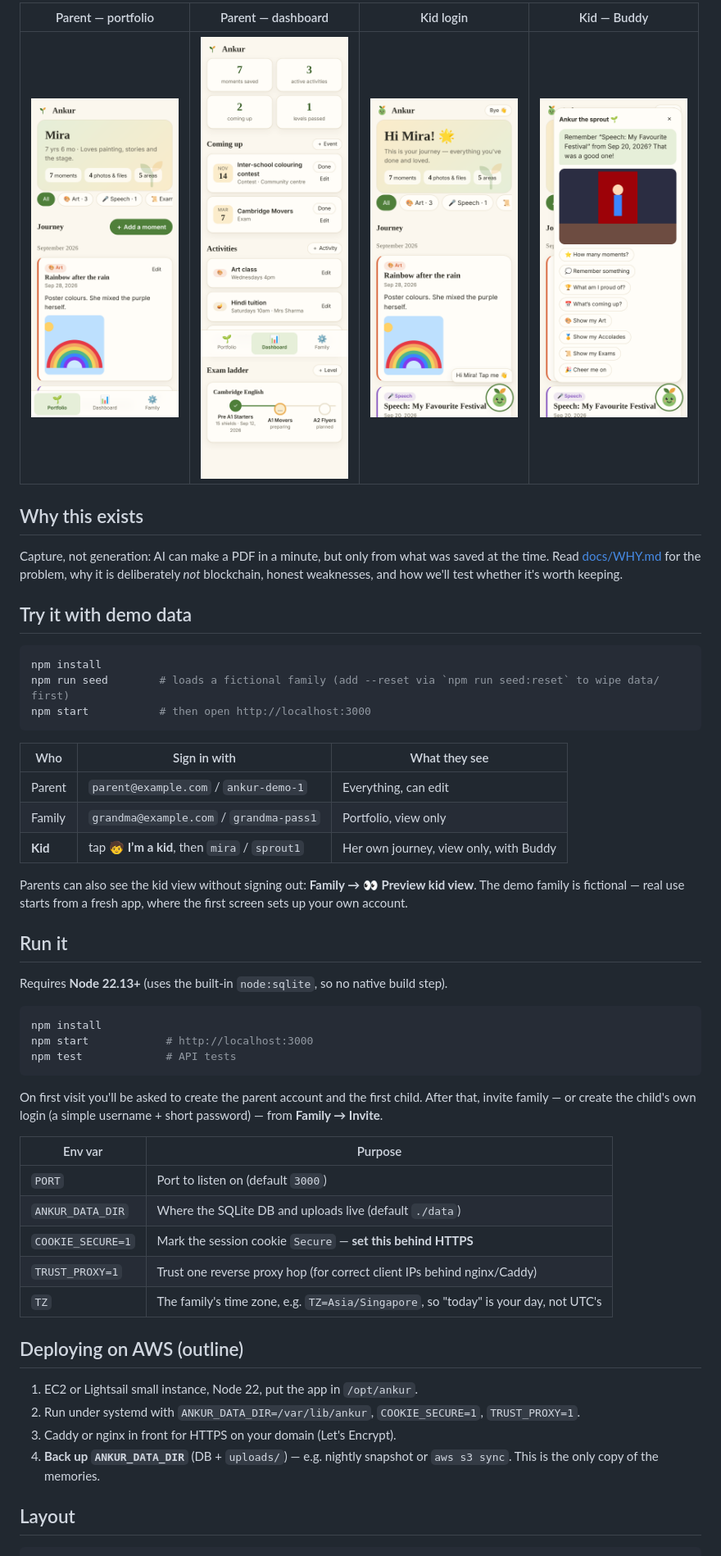
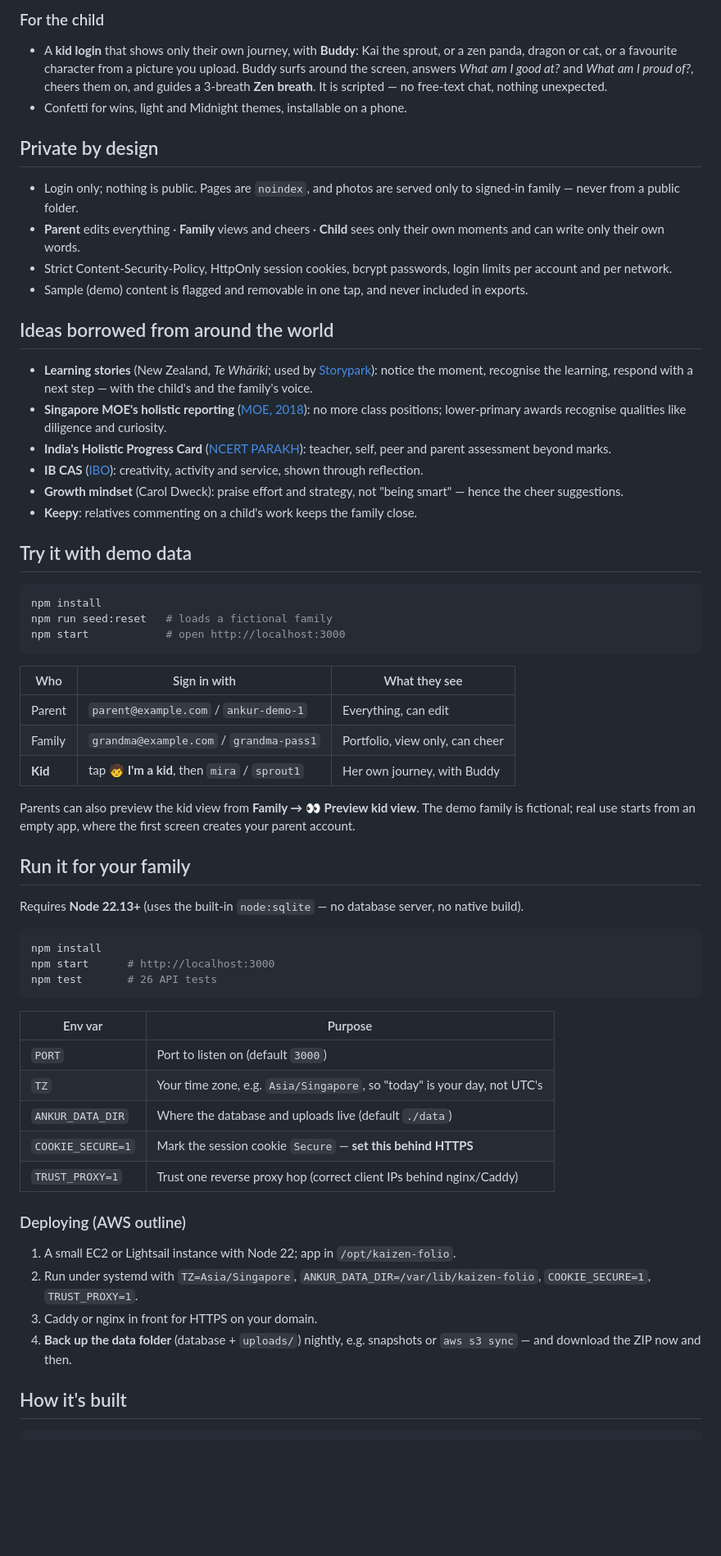
Before and after one commit to VenthanGowthamS/ankur, a Markdown page: README.md, the part around one of its changes. Shown at 82% size. Rendered like a GitHub page; blank space fills up the shorter version.

````diff
--- a/README.md
+++ b/README.md
@@ -47,56 +41,65 @@ A private growth portfolio, **extra-curricular tracker** and parent dashboard fo
 
-| Parent — portfolio | Parent — dashboard | Kid login | Kid — Buddy |
-| --- | --- | --- | --- |
-| <img src="docs/screenshots/parent-portfolio.png" width="180"> | <img src="docs/screenshots/parent-dashboard.png" width="180"> | <img src="docs/screenshots/kid-home.png" width="180"> | <img src="docs/screenshots/kid-buddy.png" width="180"> |
+### For the child
+- A **kid login** that shows only their own journey, with **Buddy**: Kai the sprout, or a zen panda, dragon or cat, or a favourite character from a picture you upload. Buddy surfs around the screen, answers *What am I good at?* and *What am I proud of?*, cheers them on, and guides a 3-breath **Zen breath**. It is scripted — no free-text chat, nothing unexpected.
+- Confetti for wins, light and Midnight themes, installable on a phone.
 
-## Why this exists
+## Private by design
 
-Capture, not generation: AI can make a PDF in a minute, but only from what was saved at the time. Read [docs/WHY.md](docs/WHY.md) for the problem, why it is deliberately *not* blockchain, honest weaknesses, and how we'll test whether it's worth keeping.
+- Login only; nothing is public. Pages are `noindex`, and photos are served only to signed-in family — never from a public folder.
+- **Parent** edits everything · **Family** views and cheers · **Child** sees only their own moments and can write only their own words.
+- Strict Content-Security-Policy, HttpOnly session cookies, bcrypt passwords, login limits per account and per network.
+- Sample (demo) content is flagged and removable in one tap, and never included in exports.
+
+## Ideas borrowed from around the world
+
+- **Learning stories** (New Zealand, *Te Whāriki*; used by [Storypark](https://help.storypark.com/en/articles/1630106-creating-rich-assessment/)): notice the moment, recognise the learning, respond with a next step — with the child's and the family's voice.
+- **Singapore MOE's holistic reporting** ([MOE, 2018](https://moe.gov.sg/news/press-releases/20180928-learn-for-life-preparing-our-students-to-excel-beyond-exam-results)): no more class positions; lower-primary awards recognise qualities like diligence and curiosity.
+- **India's Holistic Progress Card** ([NCERT PARAKH](https://parakh.ncert.gov.in/hpc)): teacher, self, peer and parent assessment beyond marks.
+- **IB CAS** ([IBO](https://ibo.org/programmes/diploma-programme/curriculum/creativity-activity-and-service/)): creativity, activity and service, shown through reflection.
+- **Growth mindset** (Carol Dweck): praise effort and strategy, not "being smart" — hence the cheer suggestions.
+- **Keepy**: relatives commenting on a child's work keeps the family close.
 
 ## Try it with demo data
 
 ```bash
 npm install
-npm run seed        # loads a fictional family (add --reset via `npm run seed:reset` to wipe data/ first)
-npm start           # then open http://localhost:3000
+npm run seed:reset   # loads a fictional family
+npm start            # open http://localhost:3000
 ```
 
 | Who | Sign in with | What they see |
 | --- | --- | --- |
 | Parent | `parent@example.com` / `ankur-demo-1` | Everything, can edit |
-| Family | `grandma@example.com` / `grandma-pass1` | Portfolio, view only |
-| **Kid** | tap **🧒 I’m a kid**, then `mira` / `sprout1` | Her own journey, view only, with Buddy |
+| Family | `grandma@example.com` / `grandma-pass1` | Portfolio, view only, can cheer |
+| **Kid** | tap **🧒 I'm a kid**, then `mira` / `sprout1` | Her own journey, with Buddy |
 
-Parents can also see the kid view without signing out: **Family → 👀 Preview kid view**.
-The demo family is fictional — real use starts from a fresh app, where the first screen sets up your own account.
+Parents can also preview the kid view from **Family → 👀 Preview kid view**. The demo family is fictional; real use starts from an empty app, where the first screen creates your parent account.
 
-## Run it
+## Run it for your family
 
-Requires **Node 22.13+** (uses the built-in `node:sqlite`, so no native build step).
+Requires **Node 22.13+** (uses the built-in `node:sqlite` — no database server, no native build).
 
 ```bash
 npm install
-npm start            # http://localhost:3000
-npm test             # API tests
+npm start      # http://localhost:3000
+npm test       # 26 API tests
 ```
-
-On first visit you'll be asked to create the parent account and the first child. After that, invite family — or create the child's own login (a simple username + short password) — from **Family → Invite**.
 
 | Env var | Purpose |
 | --- | --- |
 | `PORT` | Port to listen on (default `3000`) |
-| `ANKUR_DATA_DIR` | Where the SQLite DB and uploads live (default `./data`) |
+| `TZ` | Your time zone, e.g. `Asia/Singapore`, so "today" is your day, not UTC's |
+| `ANKUR_DATA_DIR` | Where the database and uploads live (default `./data`) |
 | `COOKIE_SECURE=1` | Mark the session cookie `Secure` — **set this behind HTTPS** |
-| `TRUST_PROXY=1` | Trust one reverse proxy hop (for correct client IPs behind nginx/Caddy) |
-| `TZ` | The family's time zone, e.g. `TZ=Asia/Singapore`, so "today" is your day, not UTC's |
+| `TRUST_PROXY=1` | Trust one reverse proxy hop (correct client IPs behind nginx/Caddy) |
 
-## Deploying on AWS (outline)
+### Deploying (AWS outline)
 
-1. EC2 or Lightsail small instance, Node 22, put the app in `/opt/ankur`.
-2. Run under systemd with `ANKUR_DATA_DIR=/var/lib/ankur`, `COOKIE_SECURE=1`, `TRUST_PROXY=1`.
-3. Caddy or nginx in front for HTTPS on your domain (Let's Encrypt).
-4. **Back up `ANKUR_DATA_DIR`** (DB + `uploads/`) — e.g. nightly snapshot or `aws s3 sync`. This is the only copy of the memories.
+1. A small EC2 or Lightsail instance with Node 22; app in `/opt/kaizen-folio`.
+2. Run under systemd with `TZ=Asia/Singapore`, `ANKUR_DATA_DIR=/var/lib/kaizen-folio`, `COOKIE_SECURE=1`, `TRUST_PROXY=1`.
+3. Caddy or nginx in front for HTTPS on your domain.
+4. **Back up the data folder** (database + `uploads/`) nightly, e.g. snapshots or `aws s3 sync` — and download the ZIP now and then.
 
-## Layout
+## How it's built
 
 ```
````
Also changed, not shown: other parts of README.md (+43 -42 lines).
